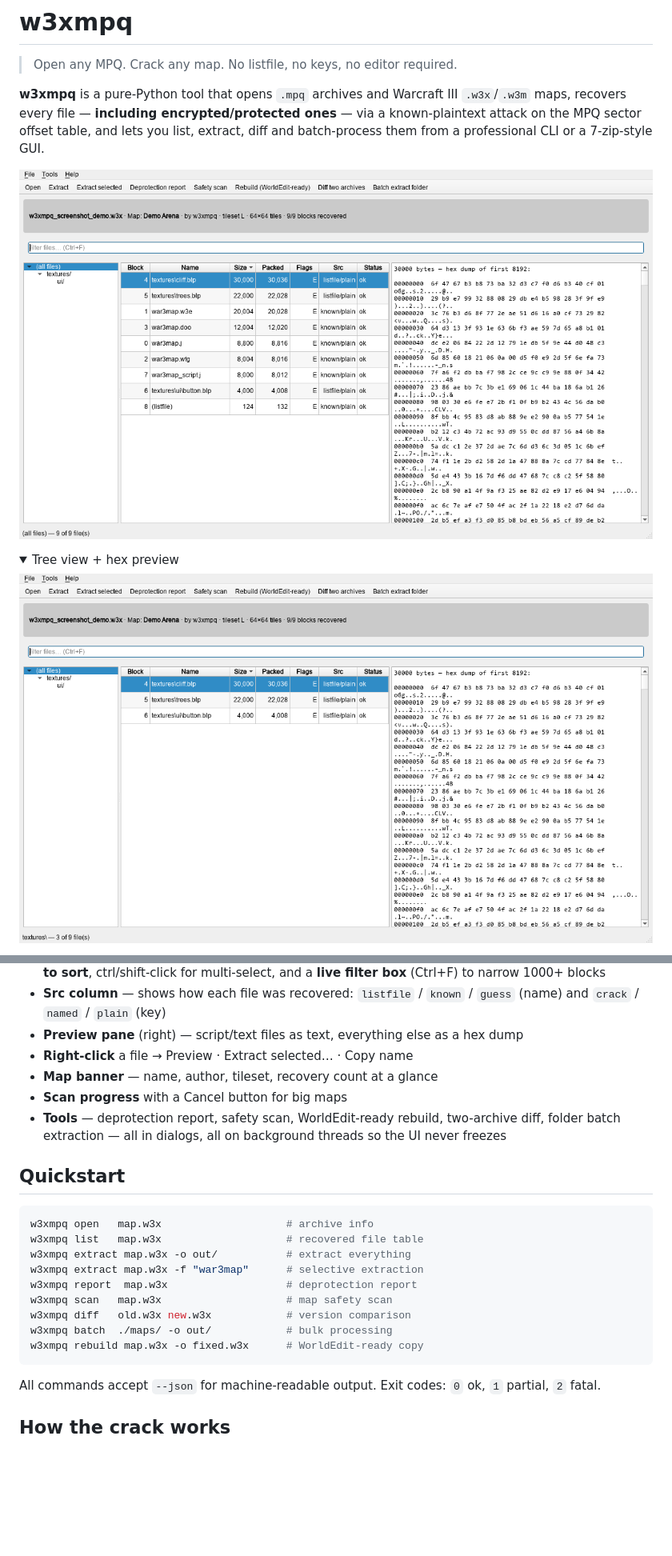
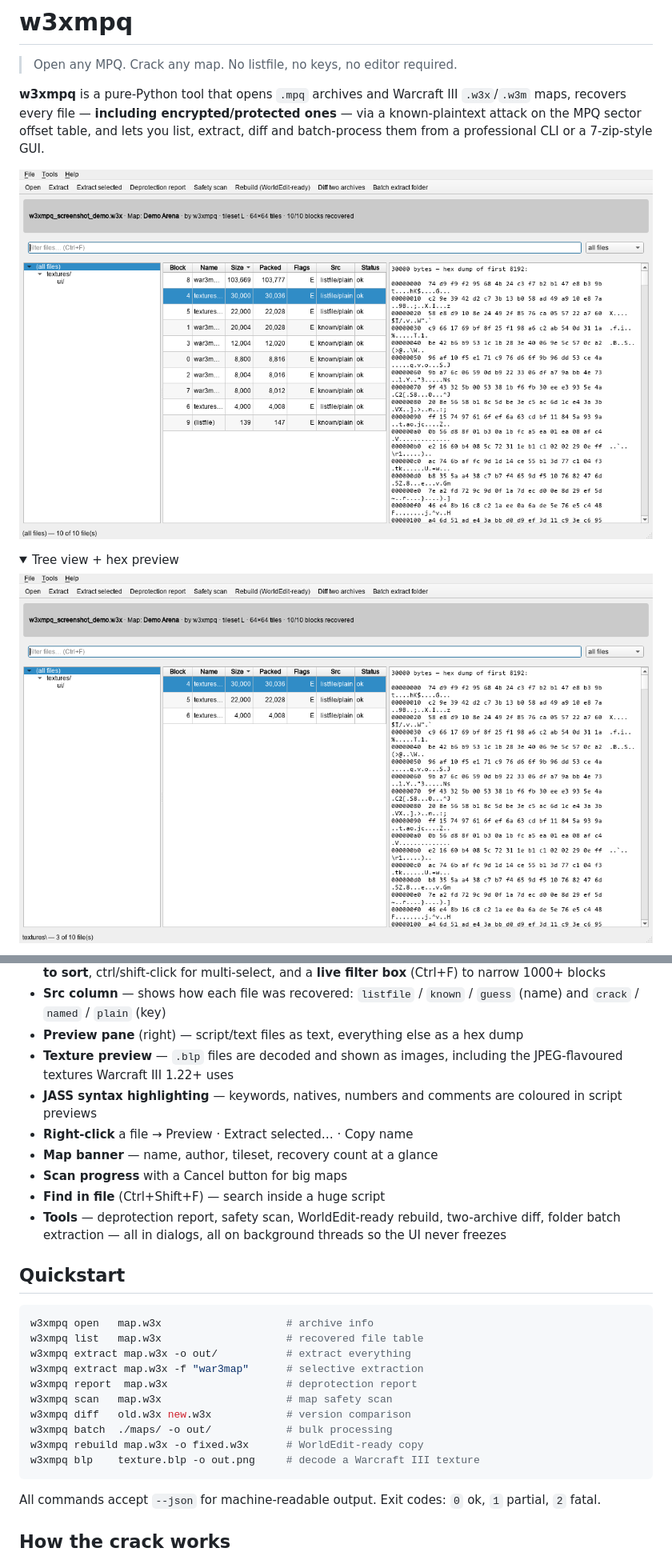
Before and after one commit to kissanima/w3xmpq, a Markdown page: README.md, 2 parts joined by grey strips. Shown at 80% size. Drawn GitHub-style; pictures changed too: docs/images/gui_all_files.png, docs/images/gui_tree.png; folded sections open; blank space fills up the shorter version.

Commit message:
v1.3.0: BLP texture decoder (classic BLP1/BLP2 + the split-JPEG-header flavour used since WC3 1.22), inline texture preview, JASS syntax highlighting, w3xmpq blp command

````diff
--- a/README.md
+++ b/README.md
@@ -90,9 +106,14 @@ A professional windowed interface built on Qt/PySide6:
   `known` / `guess` (name) and `crack` / `named` / `plain` (key)
 - **Preview pane** (right) — script/text files as text, everything else as
   a hex dump
+- **Texture preview** — `.blp` files are decoded and shown as images,
+  including the JPEG-flavoured textures Warcraft III 1.22+ uses
+- **JASS syntax highlighting** — keywords, natives, numbers and comments
+  are coloured in script previews
 - **Right-click** a file → Preview · Extract selected… · Copy name
 - **Map banner** — name, author, tileset, recovery count at a glance
 - **Scan progress** with a Cancel button for big maps
+- **Find in file** (Ctrl+Shift+F) — search inside a huge script
 - **Tools** — deprotection report, safety scan, WorldEdit-ready rebuild,
   two-archive diff, folder batch extraction — all in dialogs, all on
   background threads so the UI never freezes
@@ -109,6 +130,7 @@ w3xmpq scan   map.w3x                    # map safety scan
 w3xmpq diff   old.w3x new.w3x            # version comparison
 w3xmpq batch  ./maps/ -o out/            # bulk processing
 w3xmpq rebuild map.w3x -o fixed.w3x      # WorldEdit-ready copy
+w3xmpq blp    texture.blp -o out.png     # decode a Warcraft III texture
 ```
 
 All commands accept `--json` for machine-readable output. Exit codes:
````
Also changed, not shown: other parts of README.md (+19 -1 lines), CHANGELOG.md (+24 -0 lines), docs/blp-format.md (added, +132 -0 lines), docs/images/gui_script.png (added), docs/images/gui_texture.png (added), 11 other files.
